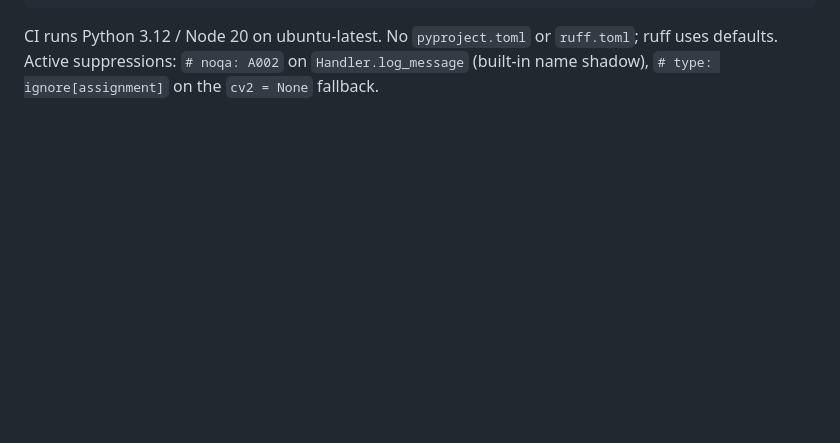
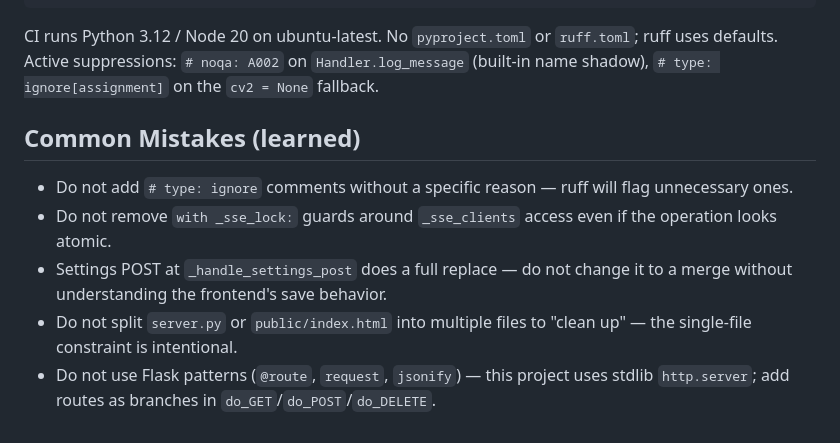
Before and after one commit to witeshadow/Ptz, a Markdown page: CLAUDE.md, the part around the change. Drawn GitHub-style; blank space fills up the shorter version.

Commit message:
Add Common Mistakes section to CLAUDE.md
Document 5 key project guardrails for future development:
- Type ignore comments require specific reasons
- Preserve _sse_lock guards on all _sse_clients access
- Settings POST is full replace, not merge
- Keep single-file constraint (server.py + index.html)
- Use stdlib http.server, not Flask patterns

````diff
--- a/CLAUDE.md
+++ b/CLAUDE.md
@@ -246,3 +246,11 @@ print('HTML OK')
 ```
 
 CI runs Python 3.12 / Node 20 on ubuntu-latest. No `pyproject.toml` or `ruff.toml`; ruff uses defaults. Active suppressions: `# noqa: A002` on `Handler.log_message` (built-in name shadow), `# type: ignore[assignment]` on the `cv2 = None` fallback.
+
+## Common Mistakes (learned)
+
+- Do not add `# type: ignore` comments without a specific reason — ruff will flag unnecessary ones.
+- Do not remove `with _sse_lock:` guards around `_sse_clients` access even if the operation looks atomic.
+- Settings POST at `_handle_settings_post` does a full replace — do not change it to a merge without understanding the frontend's save behavior.
+- Do not split `server.py` or `public/index.html` into multiple files to "clean up" — the single-file constraint is intentional.
+- Do not use Flask patterns (`@route`, `request`, `jsonify`) — this project uses stdlib `http.server`; add routes as branches in `do_GET`/`do_POST`/`do_DELETE`.
````
